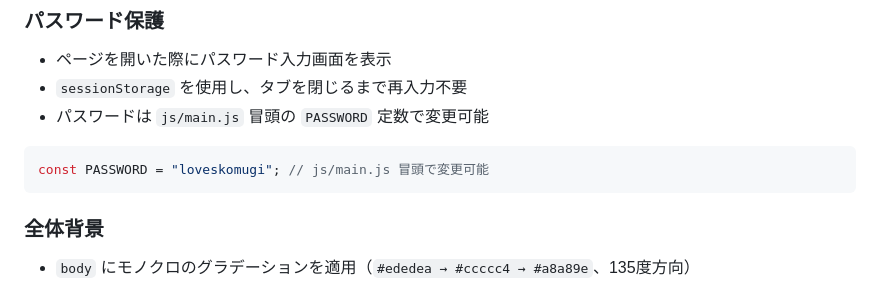
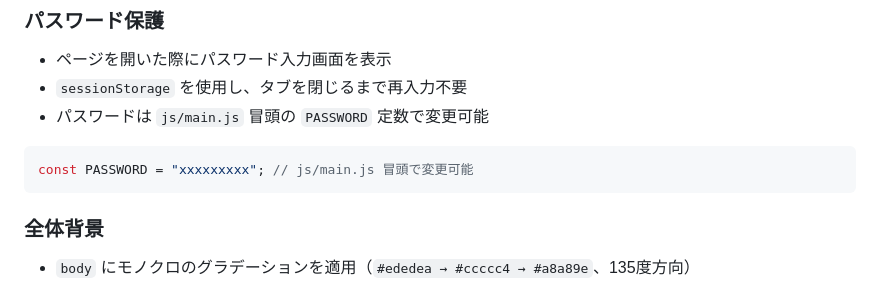
Before and after one commit to Taisas/my-portfolio, a Markdown page: README.md, the part around the change. GitHub-like rendering.

````diff
--- a/README.md
+++ b/README.md
@@ -33,7 +33,7 @@ my-portfolio/
 - パスワードは `js/main.js` 冒頭の `PASSWORD` 定数で変更可能
 
 ```js
-const PASSWORD = "loveskomugi"; // js/main.js 冒頭で変更可能
+const PASSWORD = "xxxxxxxxx"; // js/main.js 冒頭で変更可能
 ```
 
 ### 全体背景
````
